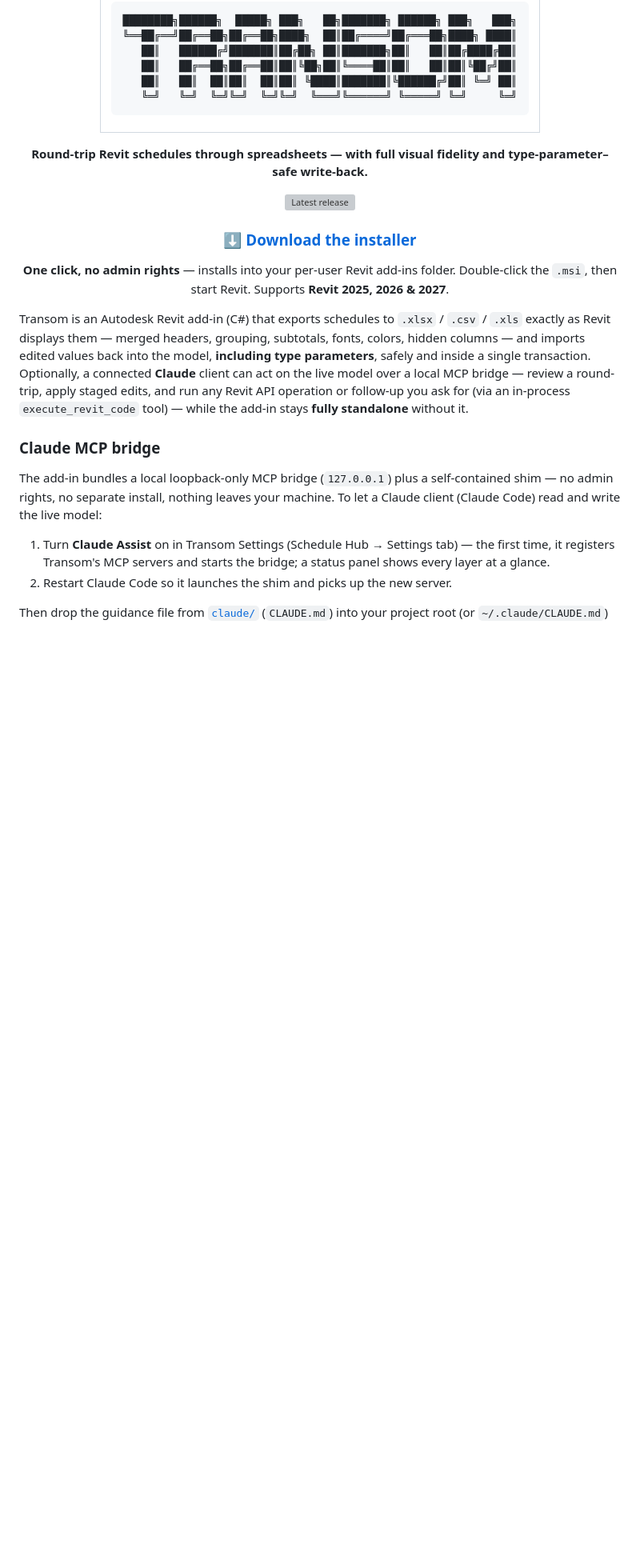
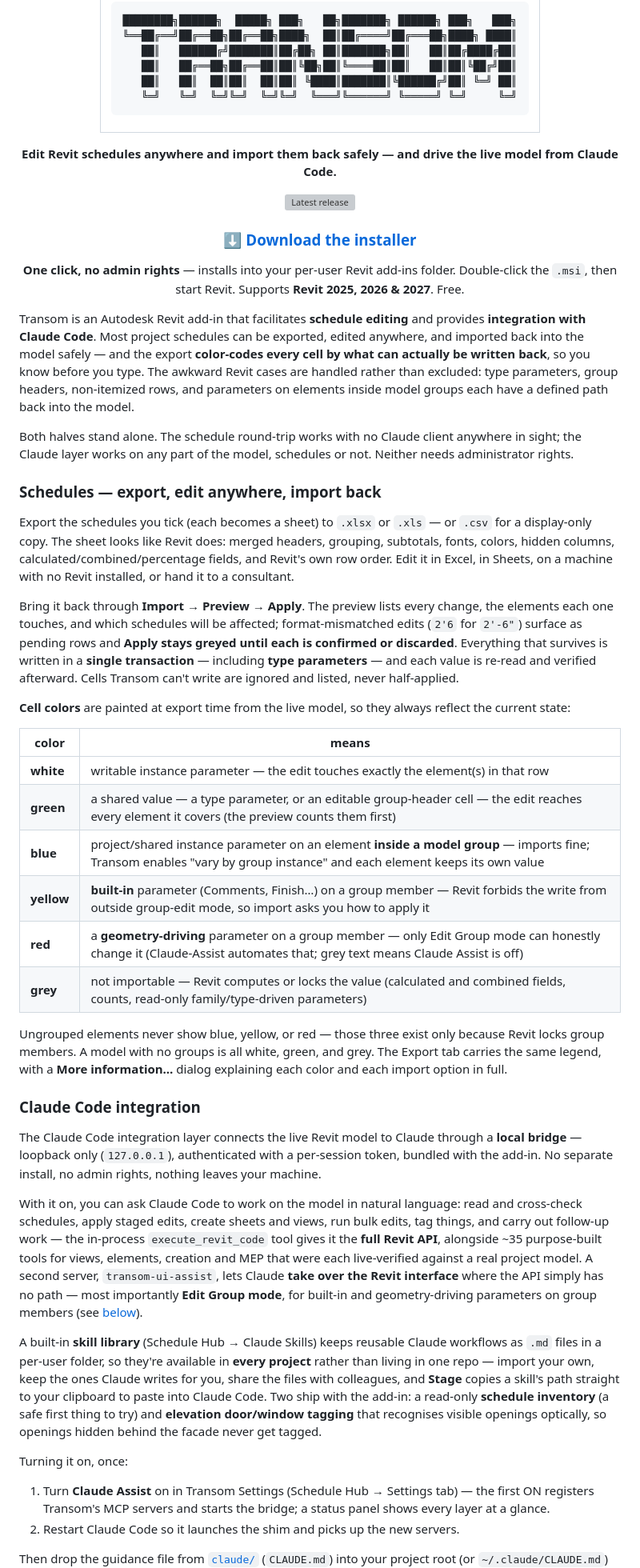
Before and after one commit to Dave5264/transom-revit, a Markdown page: Readme.md, the part around one of its changes. Shown at 80% size. GitHub-like rendering; blank space fills up the shorter version; grey boxes are pictures that could not be loaded.

```diff
--- a/Readme.md
+++ b/Readme.md
@@ -10,33 +10,79 @@
 </pre></td></tr></table>
 
 
-**Round-trip Revit schedules through spreadsheets — with full visual fidelity and type-parameter–safe write-back.**
+**Edit Revit schedules anywhere and import them back safely — and drive the live model from Claude Code.**
 
 [![Latest release](https://img.shields.io/github/v/release/Dave5264/transom-revit?label=latest%20release&color=2ea44f&logo=github)](https://github.com/Dave5264/transom-revit/releases/latest)
 
 ### ⬇ [Download the installer](https://github.com/Dave5264/transom-revit/releases/download/v1.9.5/Transom-1.9.5-SingleUser.msi)
 
 **One click, no admin rights** — installs into your per-user Revit add-ins folder.
-Double-click the `.msi`, then start Revit. Supports **Revit 2025, 2026 & 2027**.
+Double-click the `.msi`, then start Revit. Supports **Revit 2025, 2026 & 2027**. Free.
 
 </div>
 
-Transom is an Autodesk Revit add-in (C#) that exports schedules to `.xlsx` / `.csv` / `.xls` exactly as Revit
-displays them — merged headers, grouping, subtotals, fonts, colors, hidden columns — and imports edited values
-back into the model, **including type parameters**, safely and inside a single transaction. Optionally, a
-connected **Claude** client can act on the live model over a local MCP bridge — review a round-trip, apply
-staged edits, and run any Revit API operation or follow-up you ask for (via an in-process `execute_revit_code`
-tool) — while the add-in stays **fully standalone** without it.
+Transom is an Autodesk Revit add-in that facilitates **schedule editing** and provides **integration with Claude
+Code**. Most project schedules can be exported, edited anywhere, and imported back into the model safely — and
+the export **color-codes every cell by what can actually be written back**, so you know before you type. The
+awkward Revit cases are handled rather than excluded: type parameters, group headers, non-itemized rows, and
+parameters on elements inside model groups each have a defined path back into the model.
 
-### Claude MCP bridge
+Both halves stand alone. The schedule round-trip works with no Claude client anywhere in sight; the Claude
+layer works on any part of the model, schedules or not. Neither needs administrator rights.
 
-The add-in bundles a local loopback-only MCP bridge (`127.0.0.1`) plus a self-contained shim — no admin
-rights, no separate install, nothing leaves your machine. To let a Claude client (Claude Code)
-read and write the live model:
+### Schedules — export, edit anywhere, import back
 
-1. Turn **Claude Assist** on in Transom Settings (Schedule Hub → Settings tab) — the first time, it
-   registers Transom's MCP servers and starts the bridge; a status panel shows every layer at a glance.
-2. Restart Claude Code so it launches the shim and picks up the new server.
+Export the schedules you tick (each becomes a sheet) to `.xlsx` or `.xls` — or `.csv` for a display-only
+copy. The sheet looks like Revit does: merged headers, grouping, subtotals, fonts, colors, hidden columns,
+calculated/combined/percentage fields, and Revit's own row order. Edit it in Excel, in Sheets, on a machine
+with no Revit installed, or hand it to a consultant.
+
+Bring it back through **Import → Preview → Apply**. The preview lists every change, the elements each one
+touches, and which schedules will be affected; format-mismatched edits (`2'6` for `2'-6"`) surface as pending
+rows and **Apply stays greyed until each is confirmed or discarded**. Everything that survives is written in
+a **single transaction** — including **type parameters** — and each value is re-read and verified afterward.
+Cells Transom can't write are ignored and listed, never half-applied.
+
+**Cell colors** are painted at export time from the live model, so they always reflect the current state:
+
+| color | means |
+|---|---|
+| **white** | writable instance parameter — the edit touches exactly the element(s) in that row |
+| **green** | a shared value — a type parameter, or an editable group-header cell — the edit reaches every element it covers (the preview counts them first) |
+| **blue** | project/shared instance parameter on an element **inside a model group** — imports fine; Transom enables "vary by group instance" and each element keeps its own value |
+| **yellow** | **built-in** parameter (Comments, Finish…) on a group member — Revit forbids the write from outside group-edit mode, so import asks you how to apply it |
+| **red** | a **geometry-driving** parameter on a group member — only Edit Group mode can honestly change it (Claude-Assist automates that; grey text means Claude Assist is off) |
+| **grey** | not importable — Revit computes or locks the value (calculated and combined fields, counts, read-only family/type-driven parameters) |
+
+Ungrouped elements never show blue, yellow, or red — those three exist only because Revit locks group
+members. A model with no groups is all white, green, and grey. The Export tab carries the same legend, with a
+**More information…** dialog explaining each color and each import option in full.
+
+### Claude Code integration
+
+The Claude Code integration layer connects the live Revit model to Claude through a **local bridge** —
+loopback only (`127.0.0.1`), authenticated with a per-session token, bundled with the add-in. No separate
+install, no admin rights, nothing leaves your machine.
+
+With it on, you can ask Claude Code to work on the model in natural language: read and cross-check schedules,
+apply staged edits, create sheets and views, run bulk edits, tag things, and carry out follow-up work — the
+in-process `execute_revit_code` tool gives it the **full Revit API**, alongside ~35 purpose-built tools for
+views, elements, creation and MEP that were each live-verified against a real project model. A second server, `transom-ui-assist`, lets Claude **take over the
+Revit interface** where the API simply has no path — most importantly **Edit Group mode**, for built-in and
+geometry-driving parameters on group members (see [below](#grouped-parameters--claude-assist)).
+
+A built-in **skill library** (Schedule Hub → Claude Skills) keeps reusable Claude workflows as `.md` files in
+a per-user folder, so they're available in **every project** rather than living in one repo — import your
+own, keep the ones Claude writes for you, share the files with colleagues, and **Stage** copies a skill's path
+straight to your clipboard to paste into Claude Code. Two ship with the add-in: a read-only **schedule
+inventory** (a safe first thing to try) and **elevation door/window tagging** that recognises visible openings
+optically, so openings hidden behind the facade never get tagged.
+
+Turning it on, once:
+
+1. Turn **Claude Assist** on in Transom Settings (Schedule Hub → Settings tab) — the first ON registers
+   Transom's MCP servers and starts the bridge; a status panel shows every layer at a glance.
+2. Restart Claude Code so it launches the shim and picks up the new servers.
 
 Then drop the guidance file from [`claude/`](claude/) (`CLAUDE.md`) into your project root (or `~/.claude/CLAUDE.md`)
 so Claude Code already knows the tools and the safe-write workflow. See [`claude/README.md`](claude/README.md) for
```
Also changed, not shown: other parts of Readme.md (+31 -22 lines).
